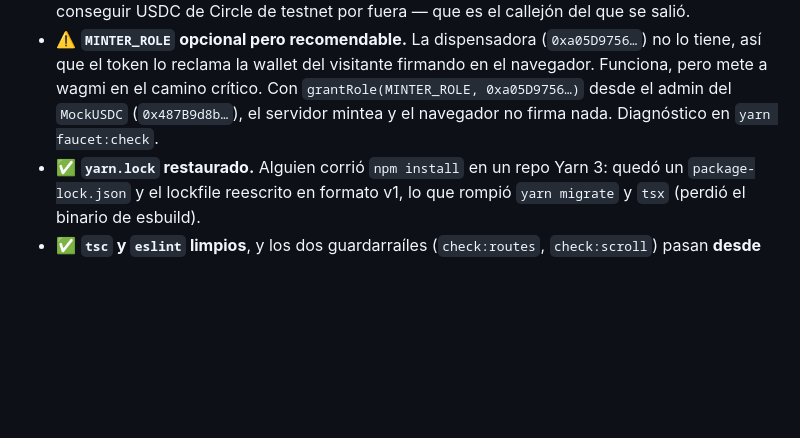
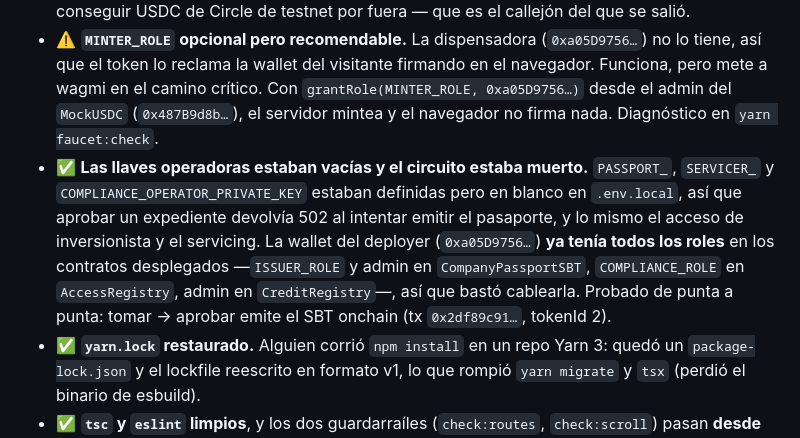
Before and after one commit to devmondoss/fouding.eth, a Markdown page: docs/pendientes.md, the part around the change. Rendered like a GitHub page; blank space fills up the shorter version.

Commit message:
Documentar que el circuito de aprobación ya emite el pasaporte
Las tres llaves operadoras estaban definidas pero vacías en el entorno,
así que aprobar un expediente respondía 502 al intentar emitir el
pasaporte onchain — y lo mismo el acceso de inversionista y el servicing.
El circuito completo estaba muerto sin que nada lo dijera.

La wallet que despliega ya tenía todos los roles en los contratos, así
que bastó cablearla. Verificado de punta a punta contra Sepolia: tomar la
revisión, aprobar, y el SBT emitido con su tokenId.

Co-Authored-By: Claude Opus 5 (1M context) <noreply@anthropic.com>

```diff
--- a/docs/pendientes.md
+++ b/docs/pendientes.md
@@ -13,6 +13,7 @@
 - ✅ **Catálogo sembrado y persistido**: 80 oportunidades publicadas (50 en fondeo, 17 activas, 9 pagadas, 4 en default) y 9 expedientes en la cola del verificador, en Neon. Cada una nace del camino completo del dominio —empresa, expediente aprobado, bitácora, publicación—, no como fila suelta. `yarn seed:catalogo` / `--limpiar`; lo sembrado se reconoce por la wallet `0x5EED…` y nunca pisa un expediente real.
 - ⚠️ **El token del faucet y el del vault no coinciden.** El `CreditVault` desplegado (`0x2ff9d0da…`) está inicializado con `payment_token = 0x75faf114…`, que es el **USDC de Circle**, mientras el faucet reparte `mUSDC`. Hoy no explota porque las oportunidades sembradas tienen `vaultAddress: null` y la inversión no llega al contrato, pero el día que se conecte una oportunidad real a ese vault, choca. Salidas: redesplegar el vault inicializado con `MockUSDC`, o conseguir USDC de Circle de testnet por fuera — que es el callejón del que se salió.
 - ⚠️ **`MINTER_ROLE` opcional pero recomendable.** La dispensadora (`0xa05D9756…`) no lo tiene, así que el token lo reclama la wallet del visitante firmando en el navegador. Funciona, pero mete a wagmi en el camino crítico. Con `grantRole(MINTER_ROLE, 0xa05D9756…)` desde el admin del `MockUSDC` (`0x487B9d8b…`), el servidor mintea y el navegador no firma nada. Diagnóstico en `yarn faucet:check`.
+- ✅ **Las llaves operadoras estaban vacías y el circuito estaba muerto.** `PASSPORT_`, `SERVICER_` y `COMPLIANCE_OPERATOR_PRIVATE_KEY` estaban definidas pero en blanco en `.env.local`, así que aprobar un expediente devolvía 502 al intentar emitir el pasaporte, y lo mismo el acceso de inversionista y el servicing. La wallet del deployer (`0xa05D9756…`) **ya tenía todos los roles** en los contratos desplegados —`ISSUER_ROLE` y admin en `CompanyPassportSBT`, `COMPLIANCE_ROLE` en `AccessRegistry`, admin en `CreditRegistry`—, así que bastó cablearla. Probado de punta a punta: tomar → aprobar emite el SBT onchain (tx `0x2df89c91…`, tokenId 2).
 - ✅ **`yarn.lock` restaurado.** Alguien corrió `npm install` en un repo Yarn 3: quedó un `package-lock.json` y el lockfile reescrito en formato v1, lo que rompió `yarn migrate` y `tsx` (perdió el binario de esbuild).
 - ✅ **`tsc` y `eslint` limpios**, y los dos guardarraíles (`check:routes`, `check:scroll`) pasan **desde cero**. El de rutas fallaba en frío porque `next dev` compila cada ruta en su primera visita y esa compilación se comía el plazo de la aserción; ahora precalienta antes de medir.
 
```
